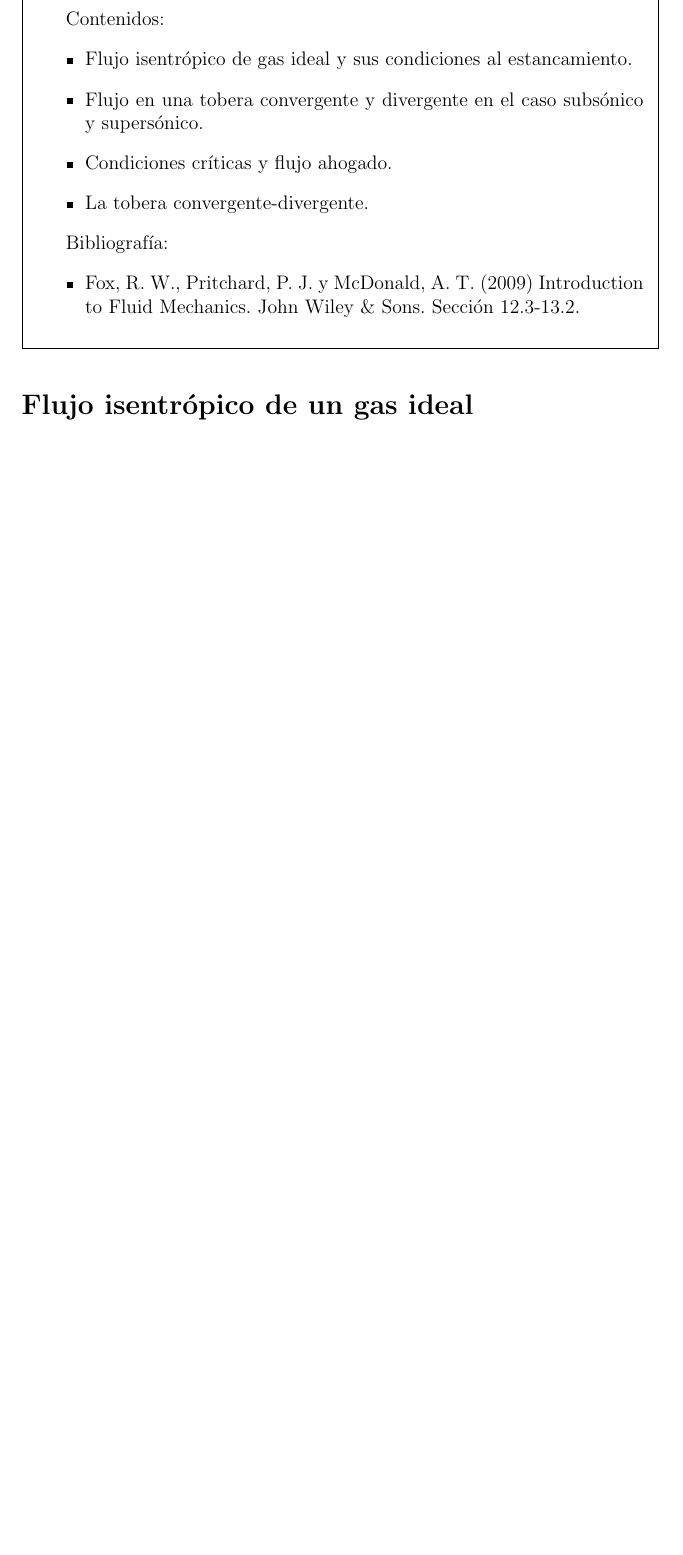
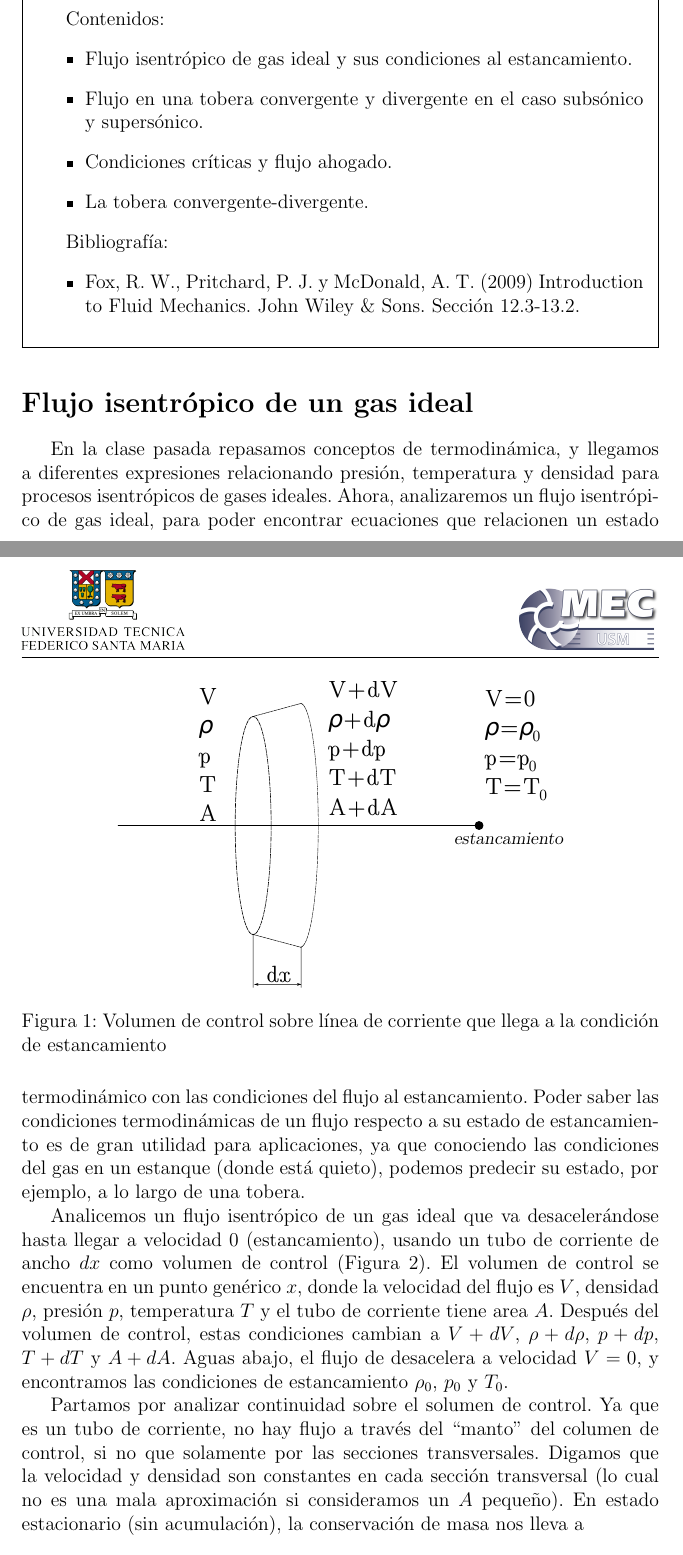
Before and after one commit to cdcooper84/mec220, a LaTeX document (apuntes/clase14/clase14.tex, which reads apuntes/clase14/material14.tex): part of the page before the commit and two parts of pages 1 and 2 of 4 after it, the two joined at a grey line, cut so that both start at the same text, the shorter picture padded with empty space. Compiled offline with pdfLaTeX.

Commit message:
avances clase 14

```diff
--- a/apuntes/clase14/material14.tex
+++ b/apuntes/clase14/material14.tex
@@ -22,3 +22,27 @@ Bibliografía:
 \end{framed}
 
 \section*{Flujo isentrópico de un gas ideal}
+
+En la clase pasada repasamos conceptos de termodinámica, y llegamos a diferentes expresiones relacionando presión, temperatura y densidad para procesos isentrópicos de gases ideales.
+Ahora, analizaremos un flujo isentrópico de gas ideal, para poder encontrar ecuaciones que relacionen un estado termodinámico con las condiciones del flujo al estancamiento.
+Poder saber las condiciones termodinámicas de un flujo respecto a su estado de estancamiento es de gran utilidad para aplicaciones, ya que conociendo las condiciones del gas en un estanque (donde está quieto), podemos predecir su estado, por ejemplo, a lo largo de una tobera.
+
+Analicemos un flujo isentrópico de un gas ideal que va desacelerándose hasta llegar a velocidad 0 (estancamiento), usando un tubo de corriente de ancho $dx$ como volumen de control (Figura \ref{fig:volumen_control}).
+%
+\begin{figure}
+\centering
+\includegraphics[width=0.7\textwidth]{clase14/volumen_control.pdf}
+\caption{Volumen de control sobre línea de corriente que llega a la condición de estancamiento}
+\label{fig:volumen_control}
+\end{figure}
+%
+El volumen de control se encuentra en un punto genérico $x$, donde la velocidad del flujo es $V$, densidad $\rho$, presión $p$, temperatura $T$ y el tubo de corriente tiene area $A$.
+Después del volumen de control, estas condiciones cambian a $V+dV$, $\rho+d\rho$, $p+dp$, $T+dT$ y $A+dA$.
+Aguas abajo, el flujo de desacelera a velocidad $V=0$, y encontramos las condiciones de estancamiento $\rho_0$, $p_0$ y $T_0$.
+
+Partamos por analizar continuidad sobre el solumen de control.
+Ya que es un tubo de corriente, no hay flujo a través del ``manto'' del columen de control, si no que solamente por las secciones transversales.
+Digamos que la velocidad y densidad son constantes en cada sección transversal (lo cual no es una mala aproximación si consideramos un $A$ pequeño).
+En estado estacionario (sin acumulación), la conservación de masa nos lleva a
+%
+\begin{equation}\label{eq:continuidad_isentropico}
@@ -24,0 +56,2 @@ Bibliografía:
+\sum \mathbf{F} = \oint_S \mathbf{V} \rho \mathbf{V}\cdot\mathbf{n} dS.
+\end{equation}
```
Also changed, not shown: apuntes/img/clase14/cantidad_mov.pdf (added), apuntes/img/clase14/volumen_control.pdf (added), apuntes/clase14/material14.tex (35 more changed lines).
